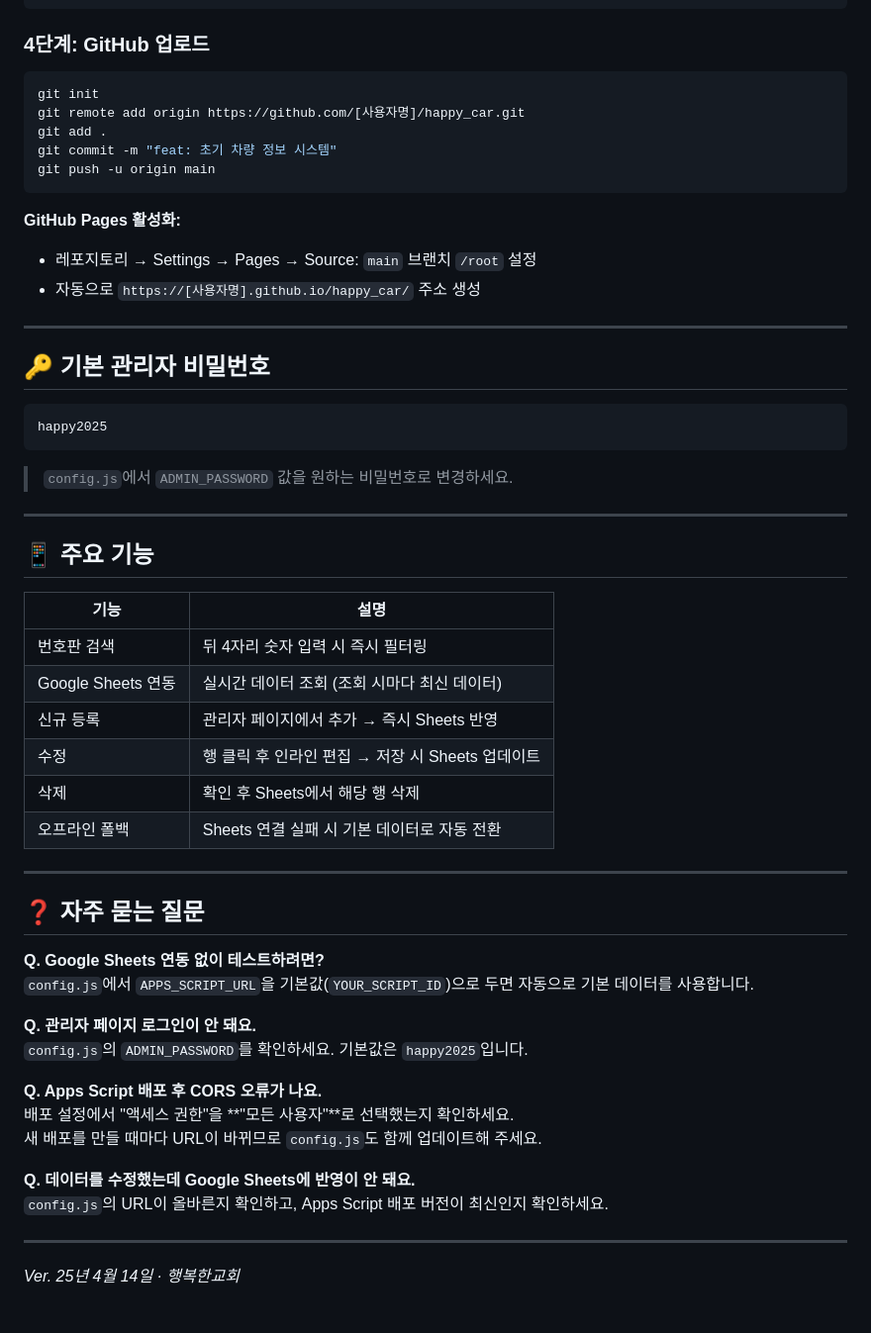
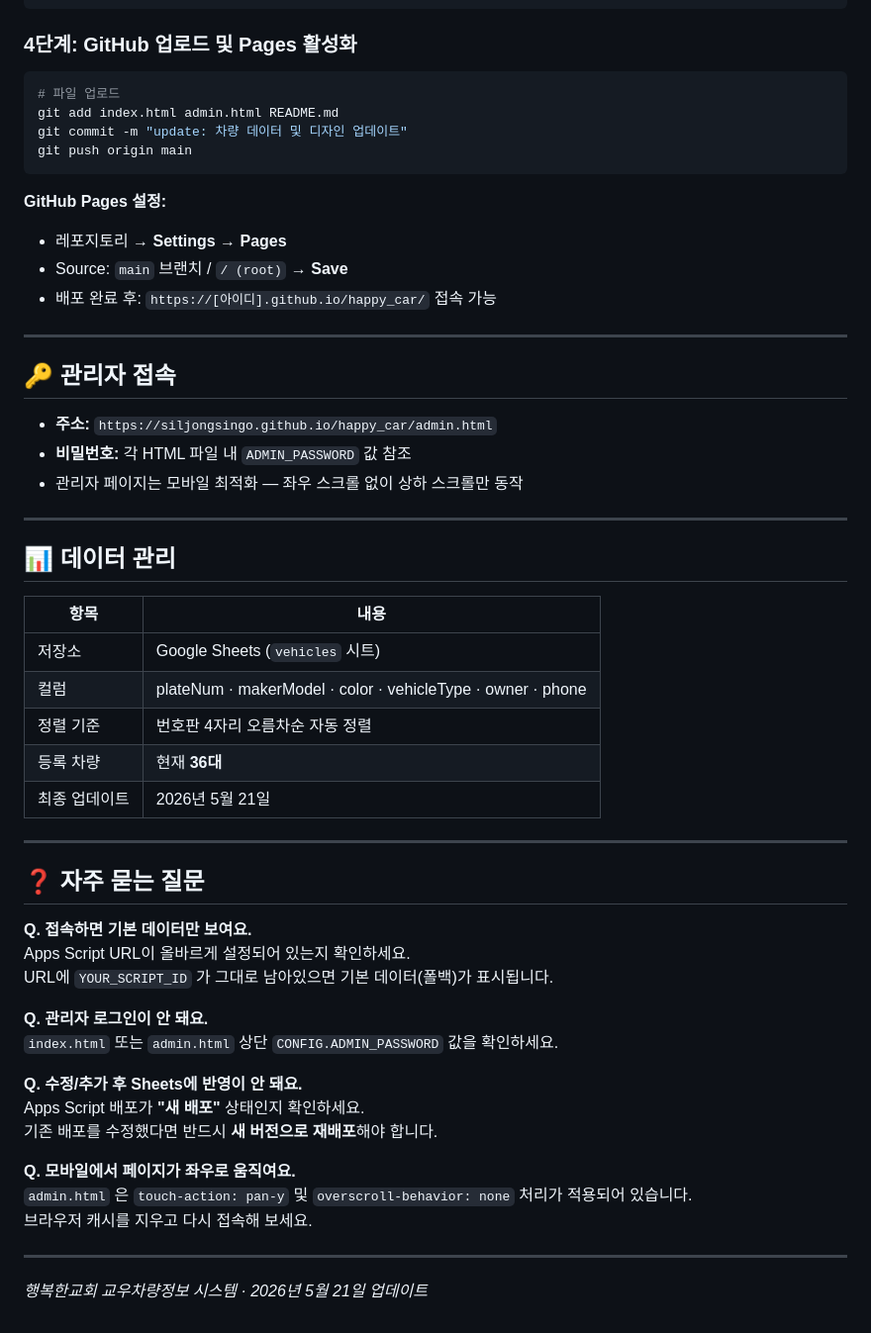
Before and after one commit to siljongsingo/happy_car, a Markdown page: README.md, the part around one of its changes. Shown at 99% size. GitHub-like rendering.

````diff
--- a/README.md
+++ b/README.md
@@ -48,59 +84,59 @@ const CONFIG = {
 };
 ```
 
-### 4단계: GitHub 업로드
+### 4단계: GitHub 업로드 및 Pages 활성화
 
 ```bash
-git init
-git remote add origin https://github.com/[사용자명]/happy_car.git
-git add .
-git commit -m "feat: 초기 차량 정보 시스템"
-git push -u origin main
+# 파일 업로드
+git add index.html admin.html README.md
+git commit -m "update: 차량 데이터 및 디자인 업데이트"
+git push origin main
 ```
 
-**GitHub Pages 활성화:**
-- 레포지토리 → Settings → Pages → Source: `main` 브랜치 `/root` 설정
-- 자동으로 `https://[사용자명].github.io/happy_car/` 주소 생성
+**GitHub Pages 설정:**
+- 레포지토리 → **Settings → Pages**
+- Source: `main` 브랜치 / `/ (root)` → **Save**
+- 배포 완료 후: `https://[아이디].github.io/happy_car/` 접속 가능
 
 ---
 
-## 🔑 기본 관리자 비밀번호
+## 🔑 관리자 접속
 
-```
-happy2025
-```
-> `config.js`에서 `ADMIN_PASSWORD` 값을 원하는 비밀번호로 변경하세요.
+- **주소:** `https://siljongsingo.github.io/happy_car/admin.html`
+- **비밀번호:** 각 HTML 파일 내 `ADMIN_PASSWORD` 값 참조
+- 관리자 페이지는 모바일 최적화 — 좌우 스크롤 없이 상하 스크롤만 동작
 
 ---
 
-## 📱 주요 기능
+## 📊 데이터 관리
 
-| 기능 | 설명 |
+| 항목 | 내용 |
 |------|------|
-| 번호판 검색 | 뒤 4자리 숫자 입력 시 즉시 필터링 |
-| Google Sheets 연동 | 실시간 데이터 조회 (조회 시마다 최신 데이터) |
-| 신규 등록 | 관리자 페이지에서 추가 → 즉시 Sheets 반영 |
-| 수정 | 행 클릭 후 인라인 편집 → 저장 시 Sheets 업데이트 |
-| 삭제 | 확인 후 Sheets에서 해당 행 삭제 |
-| 오프라인 폴백 | Sheets 연결 실패 시 기본 데이터로 자동 전환 |
+| 저장소 | Google Sheets (`vehicles` 시트) |
+| 컬럼 | plateNum · makerModel · color · vehicleType · owner · phone |
+| 정렬 기준 | 번호판 4자리 오름차순 자동 정렬 |
+| 등록 차량 | 현재 **36대** |
+| 최종 업데이트 | 2026년 5월 21일 |
 
 ---
 
 ## ❓ 자주 묻는 질문
 
-**Q. Google Sheets 연동 없이 테스트하려면?**
-`config.js`에서 `APPS_SCRIPT_URL`을 기본값(`YOUR_SCRIPT_ID`)으로 두면 자동으로 기본 데이터를 사용합니다.
+**Q. 접속하면 기본 데이터만 보여요.**
+Apps Script URL이 올바르게 설정되어 있는지 확인하세요.
+URL에 `YOUR_SCRIPT_ID` 가 그대로 남아있으면 기본 데이터(폴백)가 표시됩니다.
 
-**Q. 관리자 페이지 로그인이 안 돼요.**
-`config.js`의 `ADMIN_PASSWORD`를 확인하세요. 기본값은 `happy2025`입니다.
+**Q. 관리자 로그인이 안 돼요.**
+`index.html` 또는 `admin.html` 상단 `CONFIG.ADMIN_PASSWORD` 값을 확인하세요.
 
-**Q. Apps Script 배포 후 CORS 오류가 나요.**
-배포 설정에서 "액세스 권한"을 **"모든 사용자"**로 선택했는지 확인하세요.
-새 배포를 만들 때마다 URL이 바뀌므로 `config.js`도 함께 업데이트해 주세요.
+**Q. 수정/추가 후 Sheets에 반영이 안 돼요.**
+Apps Script 배포가 **"새 배포"** 상태인지 확인하세요.
+기존 배포를 수정했다면 반드시 **새 버전으로 재배포**해야 합니다.
 
-**Q. 데이터를 수정했는데 Google Sheets에 반영이 안 돼요.**
-`config.js`의 URL이 올바른지 확인하고, Apps Script 배포 버전이 최신인지 확인하세요.
+**Q. 모바일에서 페이지가 좌우로 움직여요.**
+`admin.html` 은 `touch-action: pan-y` 및 `overscroll-behavior: none` 처리가 적용되어 있습니다.
+브라우저 캐시를 지우고 다시 접속해 보세요.
 
 ---
 
-*Ver. 25년 4월 14일 · 행복한교회*
+*행복한교회 교우차량정보 시스템 · 2026년 5월 21일 업데이트*
````
Also changed, not shown: other parts of README.md (+52 -16 lines).
